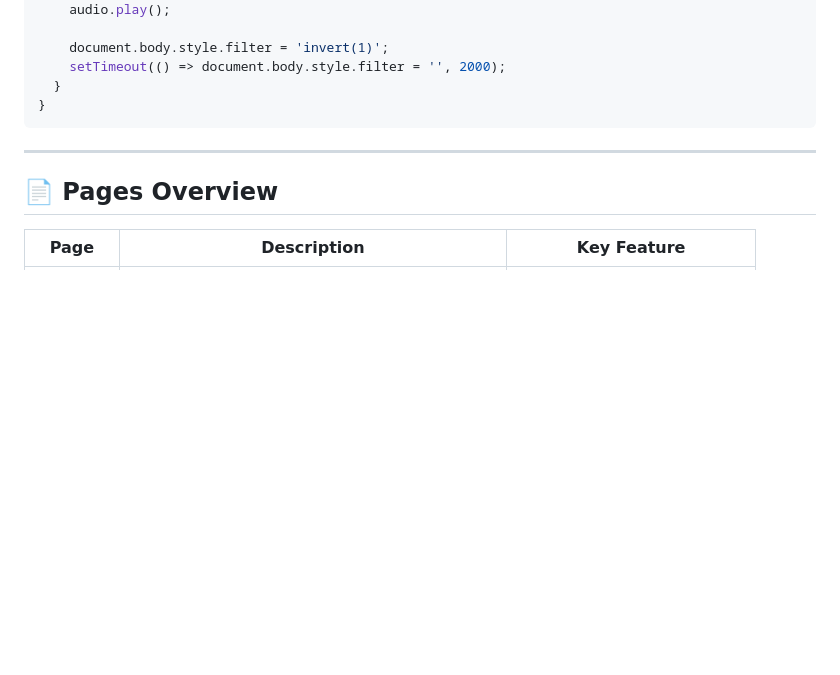
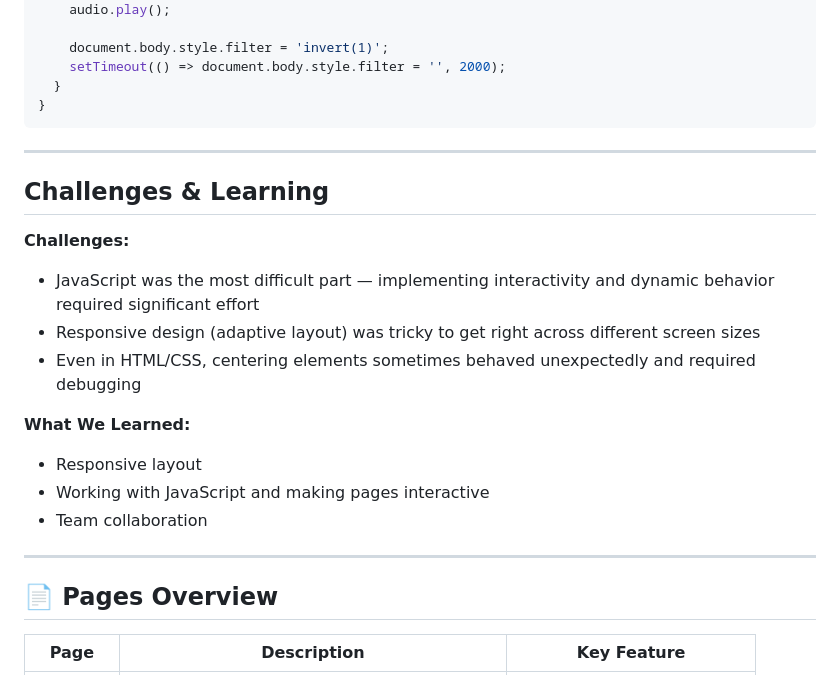
Before and after one commit to Adil-Bikiev/Fnaf-Fandom, a Markdown page: README.md, the part around the change. Rendered like a GitHub page; blank space fills up the shorter version.

Commit message:
Update README with challenges and learning outcomes
Added a section on challenges faced and lessons learned.

```diff
--- a/README.md
+++ b/README.md
@@ -207,6 +207,20 @@ function triggerEasterEgg(code) {
 
 ---
 
+## Challenges & Learning
+
+**Challenges:**
+- JavaScript was the most difficult part — implementing interactivity and dynamic behavior required significant effort
+- Responsive design (adaptive layout) was tricky to get right across different screen sizes
+- Even in HTML/CSS, centering elements sometimes behaved unexpectedly and required debugging
+
+**What We Learned:**
+- Responsive layout
+- Working with JavaScript and making pages interactive
+- Team collaboration
+
+---
+
 ## 📄 Pages Overview
 
 | Page | Description | Key Feature |
```
